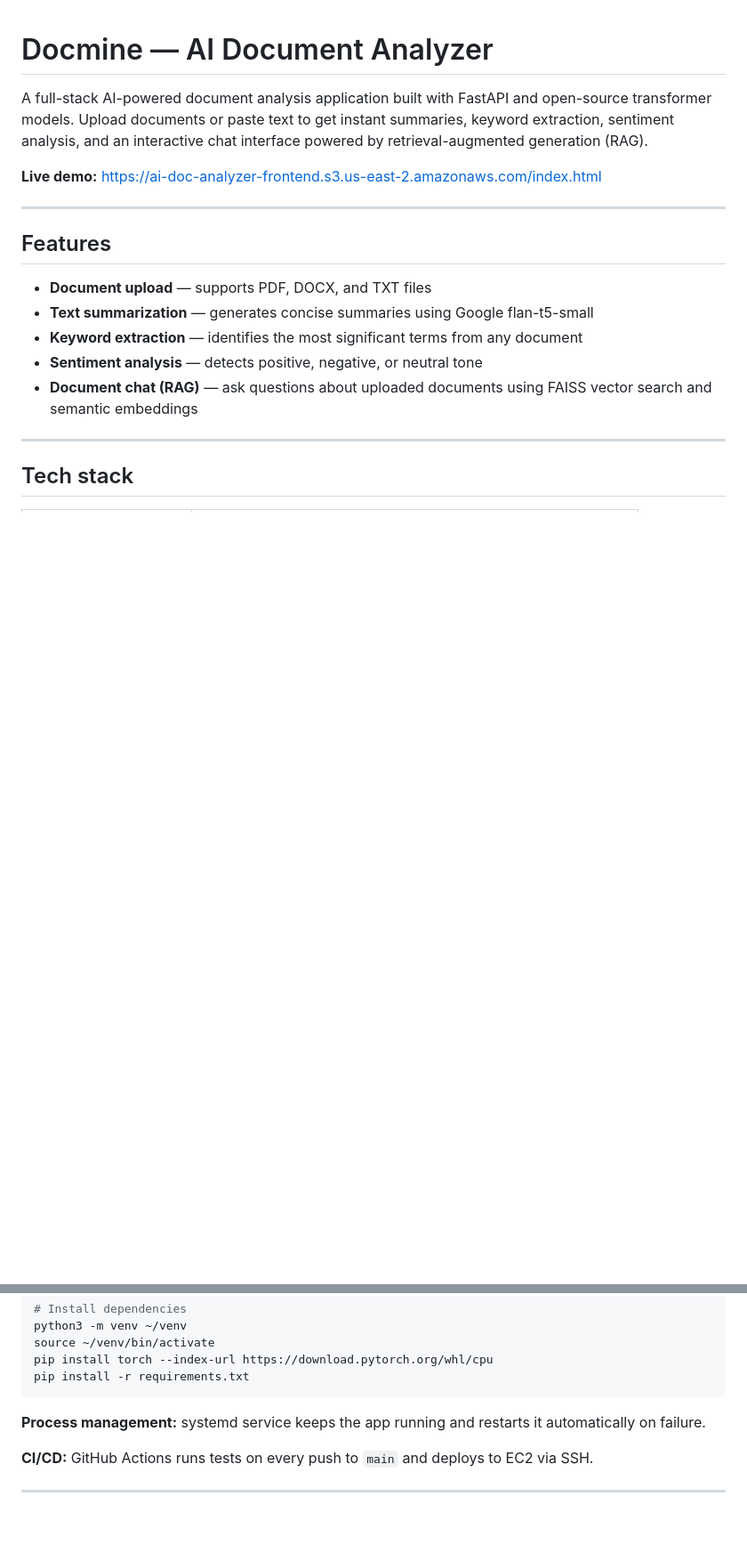
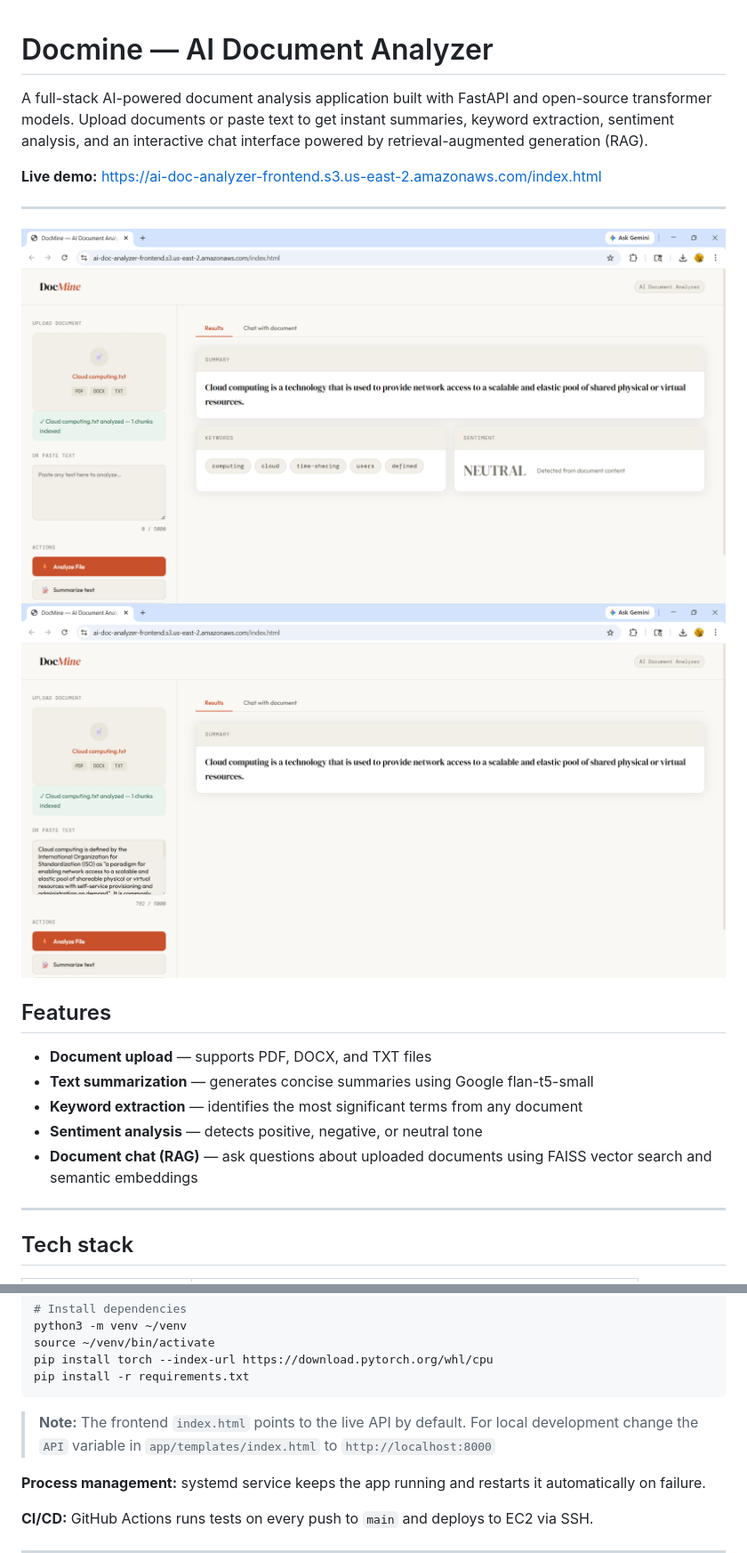
Before and after one commit to saranya-krishnan-06/ai-document-analyzer, a Markdown page: README.md, 2 parts joined by grey strips. Shown at 89% size. GitHub-like rendering; blank space fills up the shorter version.

Commit message:
added Screenshots to README

````diff
--- a/README.md
+++ b/README.md
@@ -5,6 +5,8 @@ A full-stack AI-powered document analysis application built with FastAPI and ope
 **Live demo:** https://ai-doc-analyzer-frontend.s3.us-east-2.amazonaws.com/index.html
 
 ---
+![Analyze File](Analyze_File.png)
+![Summarize Text](Summarize_text.png)
 
 ## Features
 
@@ -150,6 +152,9 @@ source ~/venv/bin/activate
 pip install torch --index-url https://download.pytorch.org/whl/cpu
 pip install -r requirements.txt
 ```
+> **Note:** The frontend `index.html` points to the live API by default.
+> For local development change the `API` variable in `app/templates/index.html`
+> to `http://localhost:8000`
 
 **Process management:** systemd service keeps the app running and restarts it automatically on failure.
 
````
